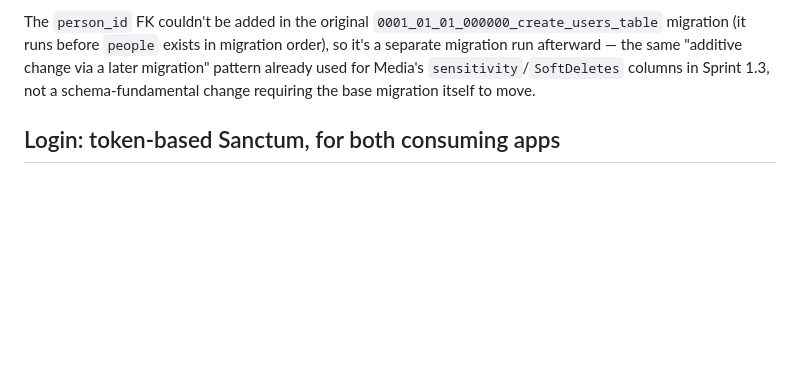
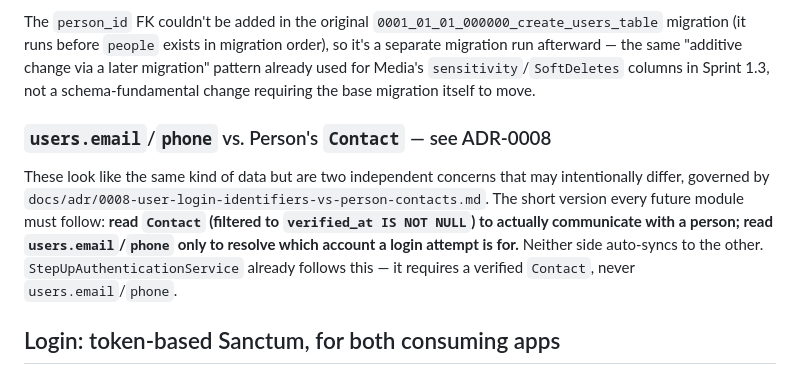
Before and after one commit to arrmjo-jpg/alphaschool, a Markdown page: docs/developer/identity-auth.md, the part around the change. GitHub-like rendering; blank space fills up the shorter version.

```diff
--- a/docs/developer/identity-auth.md
+++ b/docs/developer/identity-auth.md
@@ -13,6 +13,10 @@ This touched two previously-frozen sprints' test files (`ApprovalEngineTest`, `P
 `username`/`email`/`phone`/`password`/`status`/`last_login_at`, plus `person_id` (the *only* outward FK — one-way, unique: one User per Person), `public_id` (Addendum D4), and `is_super_admin` (the account flag §8's `Gate::before` bypass keys off). Laravel's default `name` and `email_verified_at` columns were dropped — `name` belongs to Person via `PersonName`, never duplicated onto User (§15: "Authentication is not Identity: User ≠ Person"); email verification isn't scoped this sprint.
 
 The `person_id` FK couldn't be added in the original `0001_01_01_000000_create_users_table` migration (it runs before `people` exists in migration order), so it's a separate migration run afterward — the same "additive change via a later migration" pattern already used for Media's `sensitivity`/`SoftDeletes` columns in Sprint 1.3, not a schema-fundamental change requiring the base migration itself to move.
+
+### `users.email`/`phone` vs. Person's `Contact` — see ADR-0008
+
+These look like the same kind of data but are two independent concerns that may intentionally differ, governed by `docs/adr/0008-user-login-identifiers-vs-person-contacts.md`. The short version every future module must follow: **read `Contact` (filtered to `verified_at IS NOT NULL`) to actually communicate with a person; read `users.email`/`phone` only to resolve which account a login attempt is for.** Neither side auto-syncs to the other. `StepUpAuthenticationService` already follows this — it requires a verified `Contact`, never `users.email`/`phone`.
 
 ## Login: token-based Sanctum, for both consuming apps
 
```
Also changed, not shown: CHANGELOG.md (+1 -0 lines), docs/adr/0008-user-login-identifiers-vs-person-contacts.md (added, +41 -0 lines).
